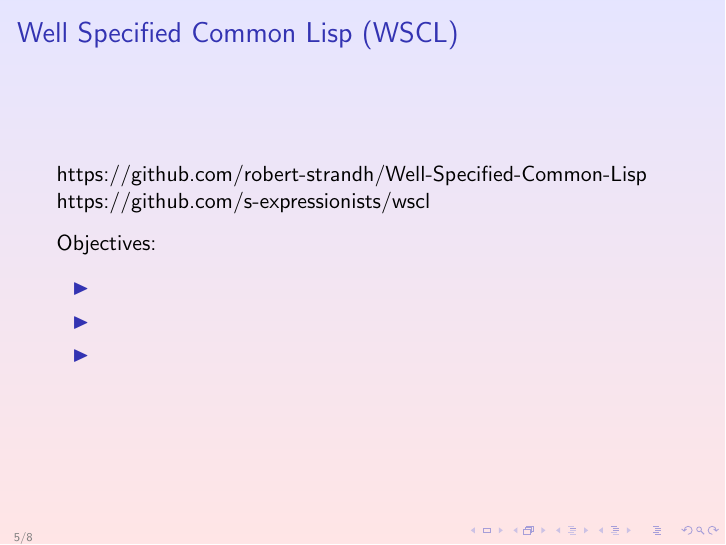
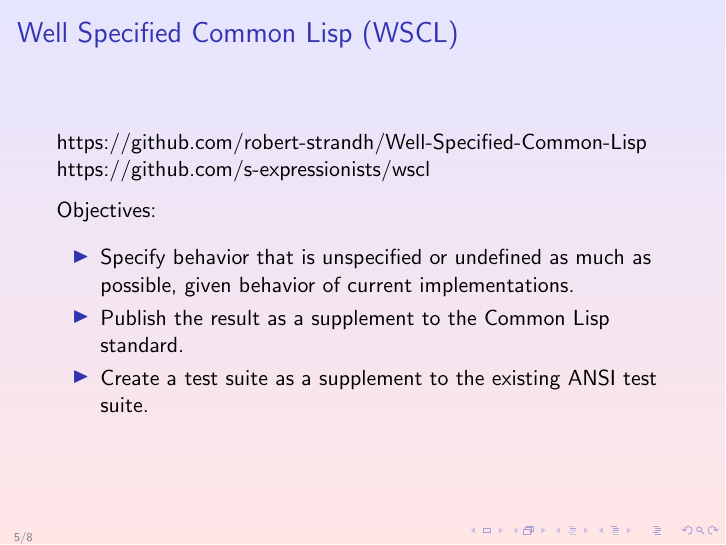
Before and after one commit to robert-strandh/Well-Specified-Common-Lisp, LaTeX slides (Talk-Online-Lisp-Meeting/well-specified-common-lisp-talk.tex): page 5 of 8. Compiled offline with pdfLaTeX.

Commit message:
New slide stating objectives of WSCL.

```diff
--- a/Talk-Online-Lisp-Meeting/well-specified-common-lisp-talk.tex
+++ b/Talk-Online-Lisp-Meeting/well-specified-common-lisp-talk.tex
@@ -136,9 +136,12 @@ https://github.com/s-expressionists/wscl
 Objectives:
 \vskip 0.25cm
 \begin{itemize}
-\item
-\item
-\item
+\item Specify behavior that is unspecified or undefined as much as
+  possible, given behavior of current implementations.
+\item Publish the result as a supplement to the \commonlisp{}
+  standard.
+\item Create a test suite as a supplement to the existing ANSI test
+  suite.
 \end{itemize}
 }
 
```
